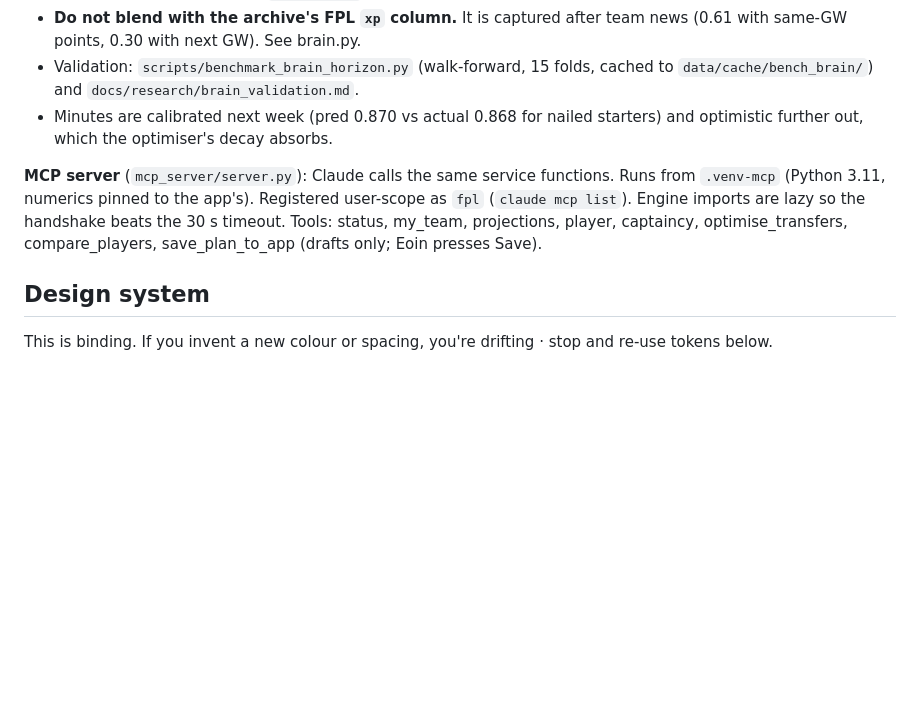
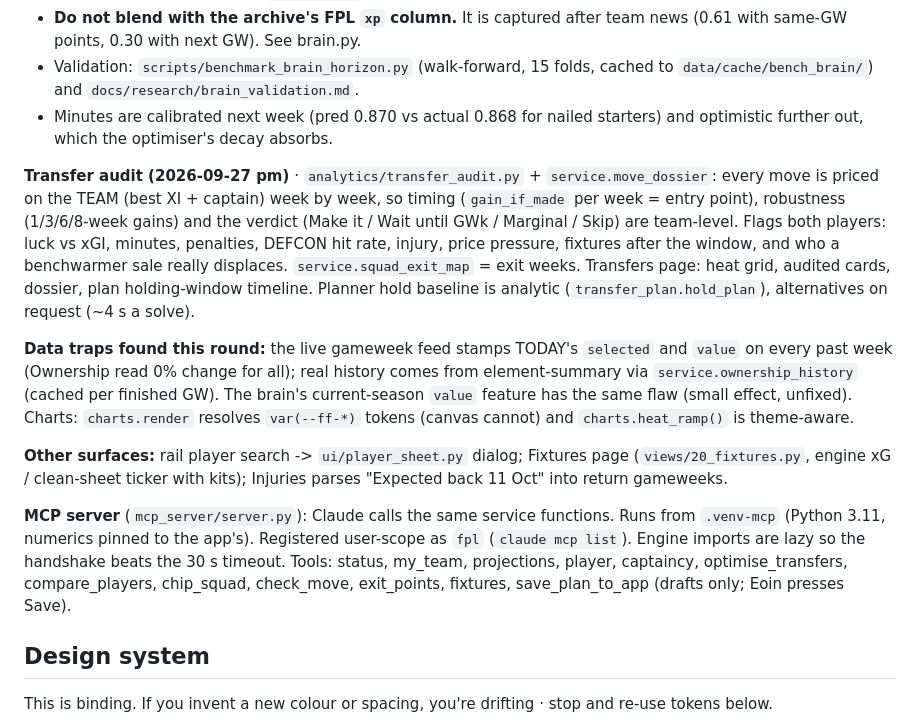
Before and after one commit to EoinHoustoun/Fantasy_Football_AI, a Markdown page: CLAUDE.md, the part around the change. Rendered like a GitHub page; blank space fills up the shorter version.

Commit message:
CLAUDE.md: transfer audit, data traps found, new surfaces and MCP tools

```diff
--- a/CLAUDE.md
+++ b/CLAUDE.md
@@ -58,12 +58,33 @@ five engines disagreed and three pages named three different captains.
 - Minutes are calibrated next week (pred 0.870 vs actual 0.868 for nailed
   starters) and optimistic further out, which the optimiser's decay absorbs.
 
+**Transfer audit (2026-09-27 pm)** · `analytics/transfer_audit.py` + `service.move_dossier`:
+every move is priced on the TEAM (best XI + captain) week by week, so timing
+(`gain_if_made` per week = entry point), robustness (1/3/6/8-week gains) and the
+verdict (Make it / Wait until GWk / Marginal / Skip) are team-level. Flags both
+players: luck vs xGI, minutes, penalties, DEFCON hit rate, injury, price
+pressure, fixtures after the window, and who a benchwarmer sale really
+displaces. `service.squad_exit_map` = exit weeks. Transfers page: heat grid,
+audited cards, dossier, plan holding-window timeline. Planner hold baseline is
+analytic (`transfer_plan.hold_plan`), alternatives on request (~4 s a solve).
+
+**Data traps found this round:** the live gameweek feed stamps TODAY's
+`selected` and `value` on every past week (Ownership read 0% change for all);
+real history comes from element-summary via `service.ownership_history`
+(cached per finished GW). The brain's current-season `value` feature has the
+same flaw (small effect, unfixed). Charts: `charts.render` resolves
+`var(--ff-*)` tokens (canvas cannot) and `charts.heat_ramp()` is theme-aware.
+
+**Other surfaces:** rail player search -> `ui/player_sheet.py` dialog; Fixtures
+page (`views/20_fixtures.py`, engine xG / clean-sheet ticker with kits);
+Injuries parses "Expected back 11 Oct" into return gameweeks.
+
 **MCP server** (`mcp_server/server.py`): Claude calls the same service functions.
 Runs from `.venv-mcp` (Python 3.11, numerics pinned to the app's). Registered
 user-scope as `fpl` (`claude mcp list`). Engine imports are lazy so the handshake
 beats the 30 s timeout. Tools: status, my_team, projections, player, captaincy,
-optimise_transfers, compare_players, save_plan_to_app (drafts only; Eoin
-presses Save).
+optimise_transfers, compare_players, chip_squad, check_move, exit_points,
+fixtures, save_plan_to_app (drafts only; Eoin presses Save).
 
 ## Design system
 
```
